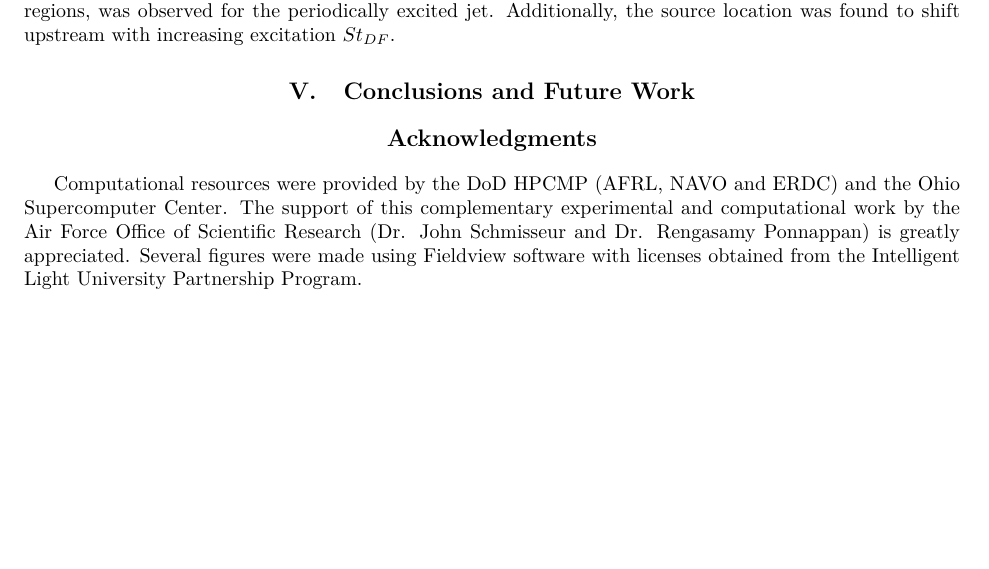
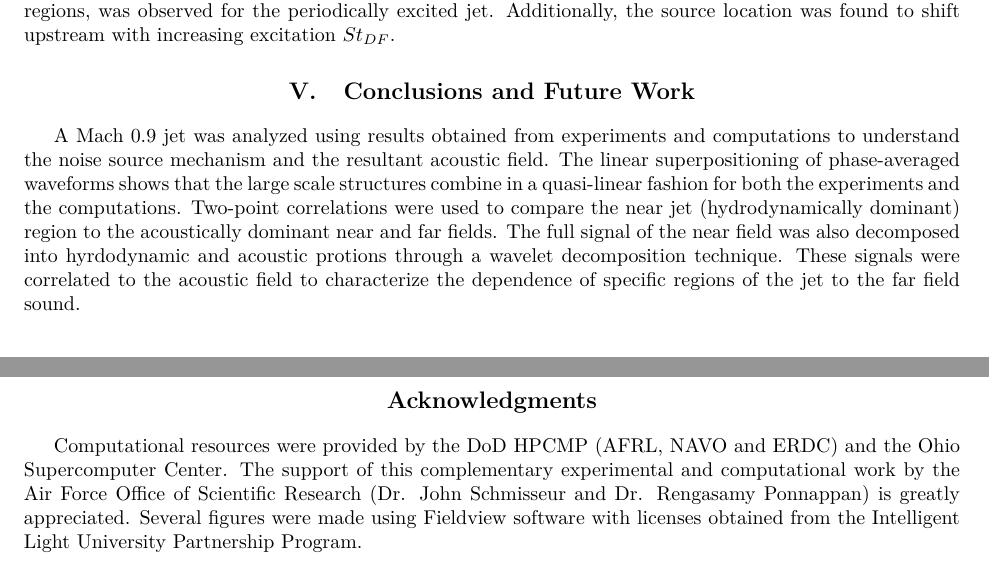
Before and after one commit to rachelleism/SCIFINAL, a LaTeX paper (SCITECH2015.tex): part of page 11 of 15 before the commit and two parts of pages 11 and 14 of 15 after it, the two joined at a grey line, cut so that both start at the same text, the shorter picture padded with empty space. Compiled offline with pdfLaTeX; the source files are stored in an older character set and shown here as Unicode.

Commit message:
conclusionish

```diff
--- a/SCITECH2015.tex
+++ b/SCITECH2015.tex
@@ -332,6 +332,11 @@ Additionally, the source location was found to shift upstream with increasing ex
 \end{figure}
 
 \section{Conclusions and Future Work}
+A Mach 0.9 jet was analyzed using results obtained from experiments and computations to understand the noise source mechanism and the resultant acoustic field.
+The linear superpositioning of phase-averaged waveforms shows that the large scale structures combine in a quasi-linear fashion for both the experiments and the computations.
+Two-point correlations were used to compare the near jet (hydrodynamically dominant) region to the acoustically dominant near and far fields.
+The full signal of the near field was also decomposed into hyrdodynamic and acoustic protions through a wavelet decomposition technique.
+These signals were correlated to the acoustic field to characterize the dependence of specific regions of the jet to the far field sound.
 
 \section*{Acknowledgments}
    Computational resources were provided by the DoD HPCMP (AFRL, NAVO
```
